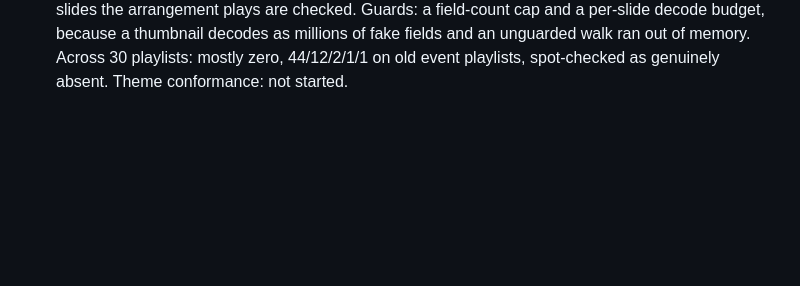
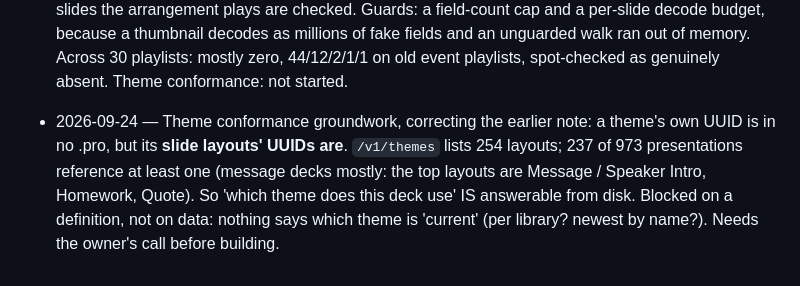
Before and after one commit to capitalchurchtech/refrain, a Markdown page: .claude/handoff.md, the part around the change. GitHub-like rendering; blank space fills up the shorter version.

Commit message:
Handoff: theme layouts are referenced from decks after all
Co-Authored-By: Claude Opus 5.5 <noreply@anthropic.com>

```diff
--- a/.claude/handoff.md
+++ b/.claude/handoff.md
@@ -2167,3 +2167,4 @@ card.
 - 2026-09-24 — Owner decisions applied: B4 → an OFFLINE banner across the top of Live's Clear bank whenever the LINK lamp is dark (keys stay pressable; fed by the same poll as the lamp via `lastKnownConnected`/`refrain:link`, so they can't disagree; "Clear still works" copy removed). B13 → Spell Check and Lyrics moved to Prep; Service is now Search, Live, Scripture. Verified on a dev server.
 - 2026-09-24 — v0.18.0 released and deployed. ProPresenter was opened but its Network API never came up (process running, networkEnabled=1 on port 56563, nothing listening after 5+ min); not restarted, given section 33. Still blocked on a reachable ProPresenter: live-capture check for #1/#2, #9, theme conformance. Groundwork for #9: .pro files carry absolute file:/// media URLs, so 'missing on this machine' can be checked from disk; playlist scoping and naming the slide still need the API.
 - 2026-09-24 — ProPresenter reachable (after the Network API was toggled). #1/#2 verified live and closed: with a song slide live, a flag captured presentation, slide, arrangement and text via the route and via a Live-grid tap; the OFFLINE banner stayed hidden while connected. **#9 landed** in Spell Check's playlist scan: `server/pro-media.js` reads the .pro the API names (the API reports no media), decodes just cue_groups/cues/URL (field numbers verified against the API's group order, counts and UUIDs), and checks each reference against its absolute path and then the relative path under ~/Documents/ProPresenter and the workspace roots. Keyed by groupId/groupOffset, so only slides the arrangement plays are checked. Guards: a field-count cap and a per-slide decode budget, because a thumbnail decodes as millions of fake fields and an unguarded walk ran out of memory. Across 30 playlists: mostly zero, 44/12/2/1/1 on old event playlists, spot-checked as genuinely absent. Theme conformance: not started.
+- 2026-09-24 — Theme conformance groundwork, correcting the earlier note: a theme's own UUID is in no .pro, but its **slide layouts' UUIDs are**. `/v1/themes` lists 254 layouts; 237 of 973 presentations reference at least one (message decks mostly: the top layouts are Message / Speaker Intro, Homework, Quote). So 'which theme does this deck use' IS answerable from disk. Blocked on a definition, not on data: nothing says which theme is 'current' (per library? newest by name?). Needs the owner's call before building.
```
